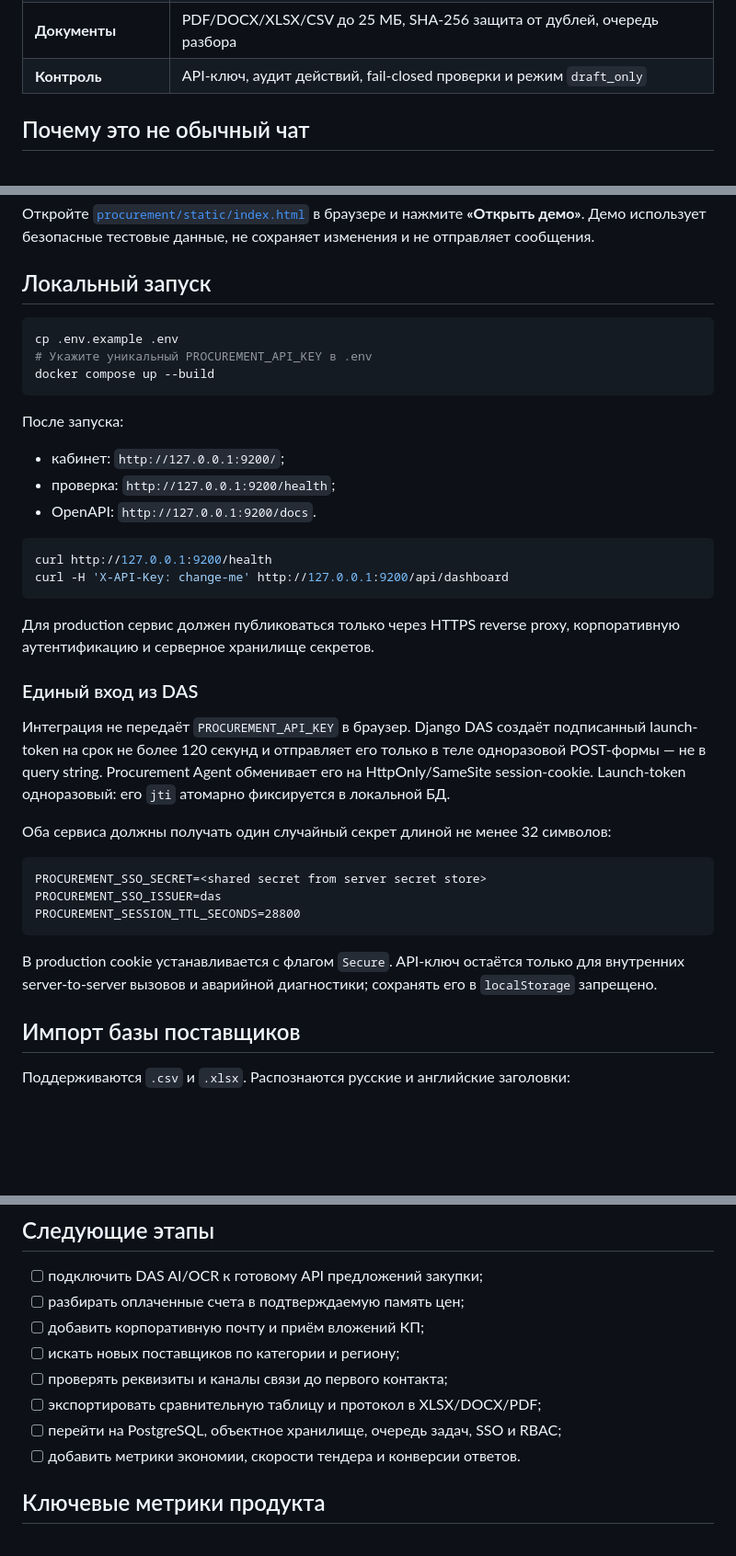
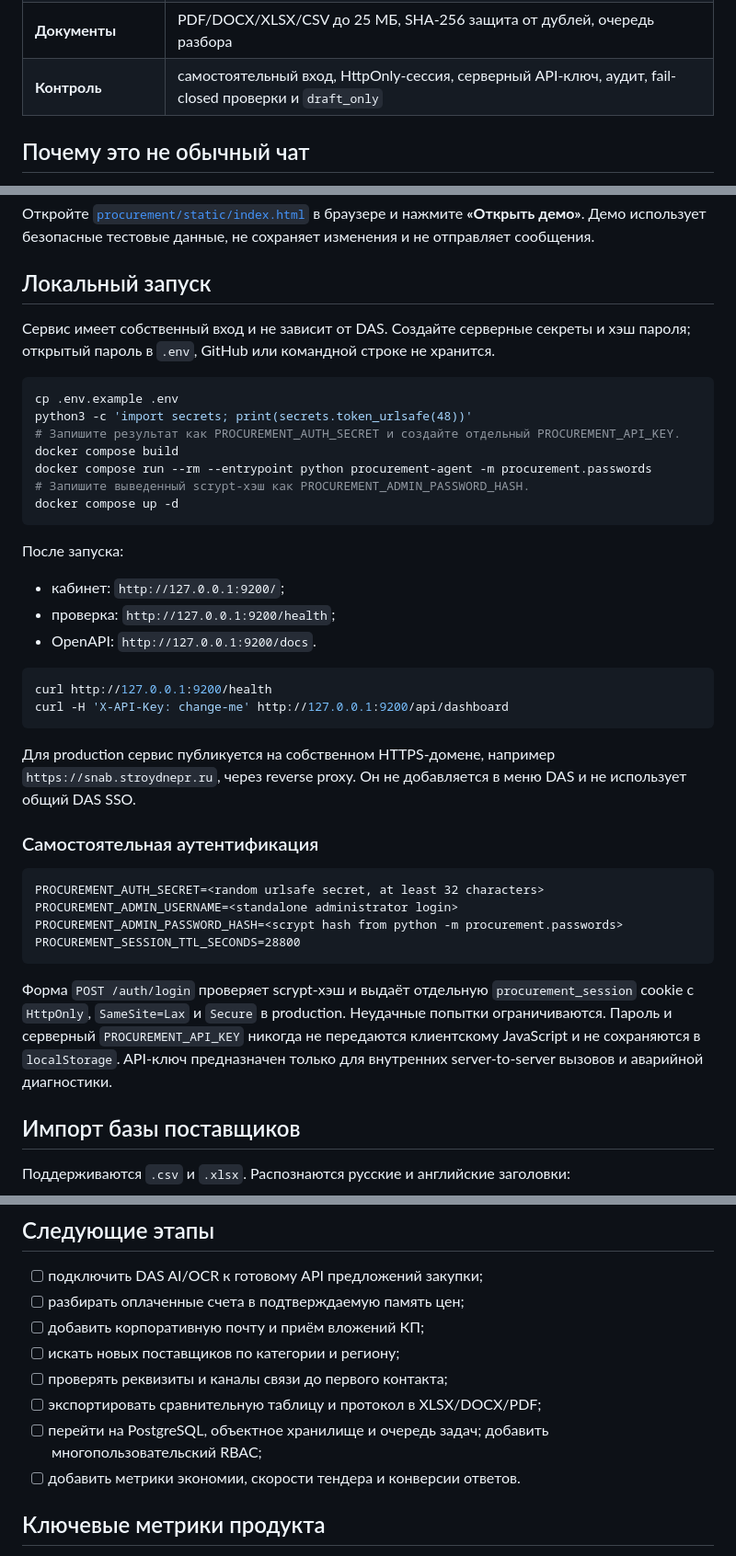
Before and after one commit to ZhanibekDD/DAS-Procurement-Agent, a Markdown page: README.md, 3 parts joined by grey strips. Shown at 92% size. GitHub-like rendering; blank space fills up the shorter version.

Commit message:
docs: describe independent Procurement deployment and login

````diff
--- a/README.md
+++ b/README.md
@@ -99,7 +99,7 @@ AI-разбор разделов и ручная проверка объёмов
 | **Сравнение** | полная стоимость, рейтинг, дисквалификация и потенциал переговоров |
 | **Память цен** | ориентир по подтверждённым оплаченным счетам с сопоставлением единиц и валюты |
 | **Документы** | PDF/DOCX/XLSX/CSV до 25 МБ, SHA-256 защита от дублей, очередь разбора |
-| **Контроль** | API-ключ, аудит действий, fail-closed проверки и режим `draft_only` |
+| **Контроль** | самостоятельный вход, HttpOnly-сессия, серверный API-ключ, аудит, fail-closed проверки и `draft_only` |
 
 ## Почему это не обычный чат
 
@@ -131,10 +131,17 @@ AI-разбор разделов и ручная проверка объёмов
 
 ## Локальный запуск
 
+Сервис имеет собственный вход и не зависит от DAS. Создайте серверные секреты и
+хэш пароля; открытый пароль в `.env`, GitHub или командной строке не хранится.
+
 ```bash
 cp .env.example .env
-# Укажите уникальный PROCUREMENT_API_KEY в .env
-docker compose up --build
+python3 -c 'import secrets; print(secrets.token_urlsafe(48))'
+# Запишите результат как PROCUREMENT_AUTH_SECRET и создайте отдельный PROCUREMENT_API_KEY.
+docker compose build
+docker compose run --rm --entrypoint python procurement-agent -m procurement.passwords
+# Запишите выведенный scrypt-хэш как PROCUREMENT_ADMIN_PASSWORD_HASH.
+docker compose up -d
 ```
 
 После запуска:
@@ -148,28 +155,25 @@ curl http://127.0.0.1:9200/health
 curl -H 'X-API-Key: change-me' http://127.0.0.1:9200/api/dashboard
 ```
 
-Для production сервис должен публиковаться только через HTTPS reverse proxy,
-корпоративную аутентификацию и серверное хранилище секретов.
+Для production сервис публикуется на собственном HTTPS-домене, например
+`https://snab.stroydnepr.ru`, через reverse proxy. Он не добавляется в меню DAS
+и не использует общий DAS SSO.
 
-### Единый вход из DAS
-
-Интеграция не передаёт `PROCUREMENT_API_KEY` в браузер. Django DAS создаёт
-подписанный launch-token на срок не более 120 секунд и отправляет его только в
-теле одноразовой POST-формы — не в query string. Procurement Agent обменивает
-его на HttpOnly/SameSite session-cookie. Launch-token одноразовый:
-его `jti` атомарно фиксируется в локальной БД.
-
-Оба сервиса должны получать один случайный секрет длиной не менее 32 символов:
+### Самостоятельная аутентификация
 
 ```text
-PROCUREMENT_SSO_SECRET=<shared secret from server secret store>
-PROCUREMENT_SSO_ISSUER=das
+PROCUREMENT_AUTH_SECRET=<random urlsafe secret, at least 32 characters>
+PROCUREMENT_ADMIN_USERNAME=<standalone administrator login>
+PROCUREMENT_ADMIN_PASSWORD_HASH=<scrypt hash from python -m procurement.passwords>
 PROCUREMENT_SESSION_TTL_SECONDS=28800
 ```
 
-В production cookie устанавливается с флагом `Secure`. API-ключ остаётся только
-для внутренних server-to-server вызовов и аварийной диагностики; сохранять его
-в `localStorage` запрещено.
+Форма `POST /auth/login` проверяет scrypt-хэш и выдаёт отдельную
+`procurement_session` cookie с `HttpOnly`, `SameSite=Lax` и `Secure` в
+production. Неудачные попытки ограничиваются. Пароль и серверный
+`PROCUREMENT_API_KEY` никогда не передаются клиентскому JavaScript и не
+сохраняются в `localStorage`. API-ключ предназначен только для внутренних
+server-to-server вызовов и аварийной диагностики.
 
 ## Импорт базы поставщиков
 
@@ -240,7 +244,7 @@ docs/
 - [ ] искать новых поставщиков по категории и региону;
 - [ ] проверять реквизиты и каналы связи до первого контакта;
 - [ ] экспортировать сравнительную таблицу и протокол в XLSX/DOCX/PDF;
-- [ ] перейти на PostgreSQL, объектное хранилище, очередь задач, SSO и RBAC;
+- [ ] перейти на PostgreSQL, объектное хранилище и очередь задач; добавить многопользовательский RBAC;
 - [ ] добавить метрики экономии, скорости тендера и конверсии ответов.
 
 ## Ключевые метрики продукта
````
